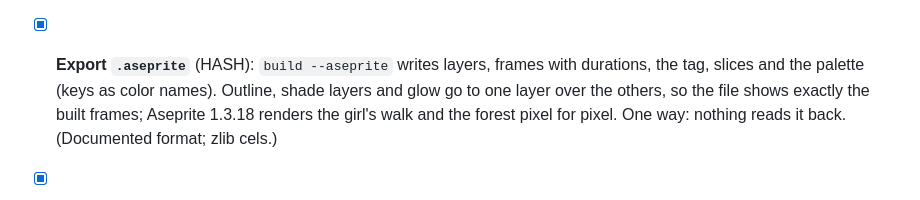
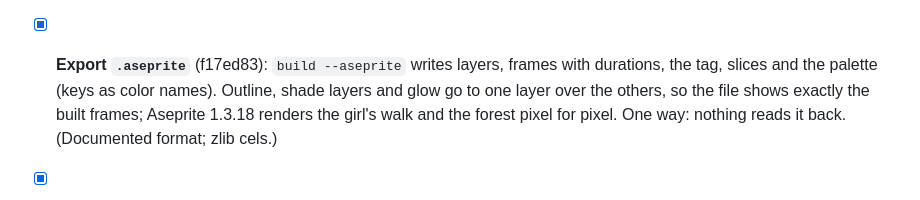
Before and after one commit to Legerdo/claude-pxl, a Markdown page: BACKLOG.md, the part around the change. Rendered like a GitHub page.

Commit message:
BACKLOG: aseprite export shipped in f17ed83
Co-Authored-By: Claude Opus 5.5 <noreply@anthropic.com>
Claude-Session: https://claude.ai/code/session_01XzEU65fgXjwE3UFLuYgan7

```diff
--- a/BACKLOG.md
+++ b/BACKLOG.md
@@ -116,7 +116,7 @@ what its curator accepted was drawn poses composed from parts, reviewed as whole
 - [x] **Map tones onto a ramp by luminance** (c64d91d): `rampmap(ramp, { where, hue })`, an op rather than
   an import option, so it works on anything drawn too. The palm's hand-written color map became two
   rampmaps (identical output). (Pixelorama Gradient Map.)
-- [x] **Export `.aseprite`** (HASH): `build --aseprite` writes layers, frames with durations, the tag,
+- [x] **Export `.aseprite`** (f17ed83): `build --aseprite` writes layers, frames with durations, the tag,
   slices and the palette (keys as color names). Outline, shade layers and glow go to one layer over
   the others, so the file shows exactly the built frames; Aseprite 1.3.18 renders the girl's walk and
   the forest pixel for pixel. One way: nothing reads it back. (Documented format; zlib cels.)
```
